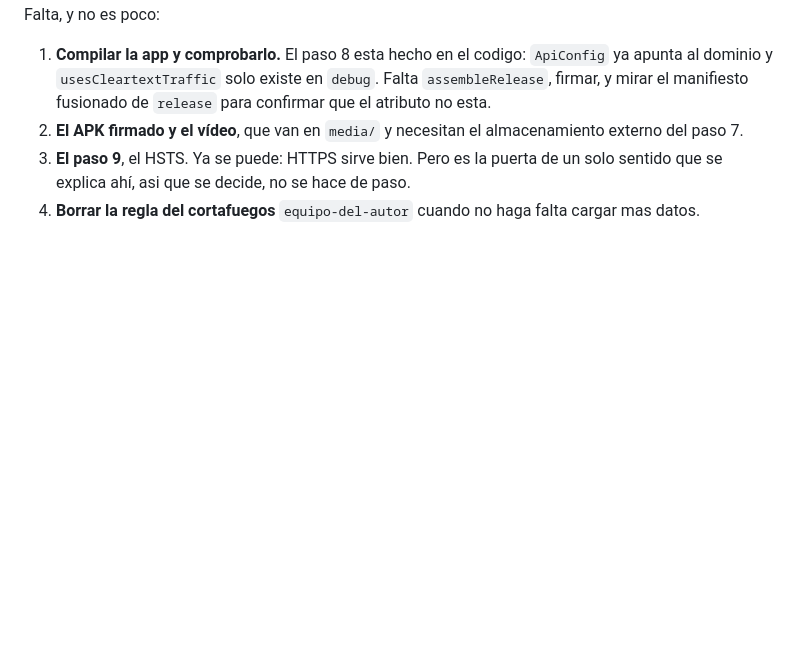
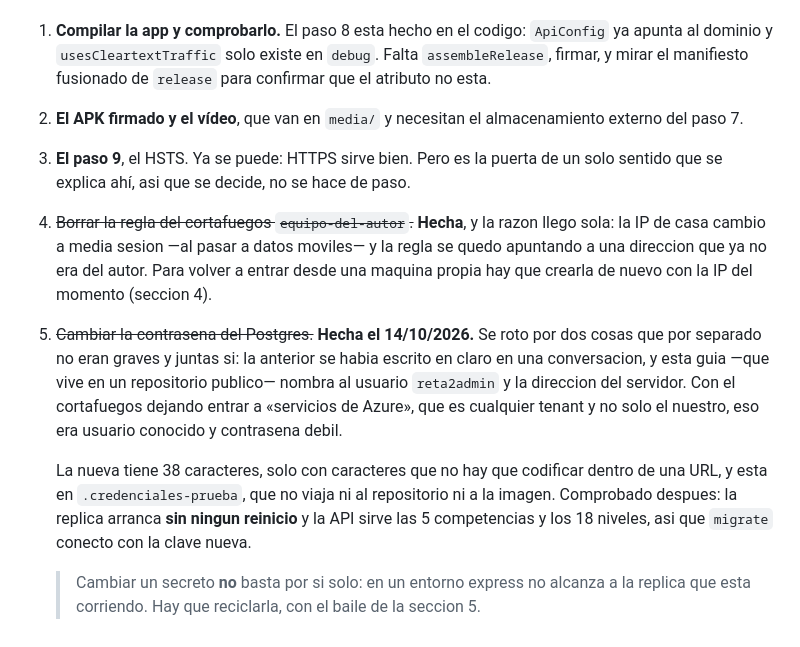
Before and after one commit to PaulGODBv/panel-gestion, a Markdown page: docs/despliegue.md, the part around the change. Drawn GitHub-style; blank space fills up the shorter version.

Commit message:
Rotar la contrasena del Postgres y cerrar la regla del cortafuegos
Se roto por dos cosas que por separado no eran graves y juntas si: la
anterior se habia escrito en claro en una conversacion, y la guia del
despliegue vive en un repositorio publico y nombra al usuario reta2admin
y la direccion del servidor. Con el cortafuegos dejando entrar a
"servicios de Azure" —que es cualquier tenant, no solo el nuestro— eso
era usuario conocido y contrasena debil.

La nueva tiene 38 caracteres y usa solo caracteres que no hay que
codificar dentro de una URL. Queda en .credenciales-prueba, que no viaja
ni al repositorio ni a la imagen.

Comprobado despues de reciclar la replica: arranca sin ningun reinicio y
la API sirve las 5 competencias y los 18 niveles, asi que migrate conecto
con la clave nueva. Cambiar el secreto por si solo no bastaba: en un
entorno express no alcanza a una replica viva.

Y la regla equipo-del-autor borrada, con la razon llegando sola: la IP de
casa cambio a media sesion y la regla se quedo apuntando a una direccion
que ya no era del autor.

```diff
--- a/docs/despliegue.md
+++ b/docs/despliegue.md
@@ -740,5 +740,25 @@ Falta, y no es poco:
    almacenamiento externo del paso 7.
 3. **El paso 9**, el HSTS. Ya se puede: HTTPS sirve bien. Pero es la puerta de
    un solo sentido que se explica ahí, asi que se decide, no se hace de paso.
-4. **Borrar la regla del cortafuegos** `equipo-del-autor` cuando no haga falta
-   cargar mas datos.
+4. ~~Borrar la regla del cortafuegos `equipo-del-autor`.~~ **Hecha**, y la
+   razon llego sola: la IP de casa cambio a media sesion —al pasar a datos
+   moviles— y la regla se quedo apuntando a una direccion que ya no era del
+   autor. Para volver a entrar desde una maquina propia hay que crearla de
+   nuevo con la IP del momento (seccion 4).
+
+5. ~~Cambiar la contrasena del Postgres.~~ **Hecha el 14/10/2026.** Se roto por
+   dos cosas que por separado no eran graves y juntas si: la anterior se habia
+   escrito en claro en una conversacion, y esta guia —que vive en un repositorio
+   publico— nombra al usuario `reta2admin` y la direccion del servidor. Con el
+   cortafuegos dejando entrar a «servicios de Azure», que es cualquier tenant y
+   no solo el nuestro, eso era usuario conocido y contrasena debil.
+
+   La nueva tiene 38 caracteres, solo con caracteres que no hay que codificar
+   dentro de una URL, y esta en `.credenciales-prueba`, que no viaja ni al
+   repositorio ni a la imagen. Comprobado despues: la replica arranca **sin
+   ningun reinicio** y la API sirve las 5 competencias y los 18 niveles, asi que
+   `migrate` conecto con la clave nueva.
+
+   > Cambiar un secreto **no** basta por si solo: en un entorno express no
+   > alcanza a la replica que esta corriendo. Hay que reciclarla, con el baile de
+   > la seccion 5.
```
